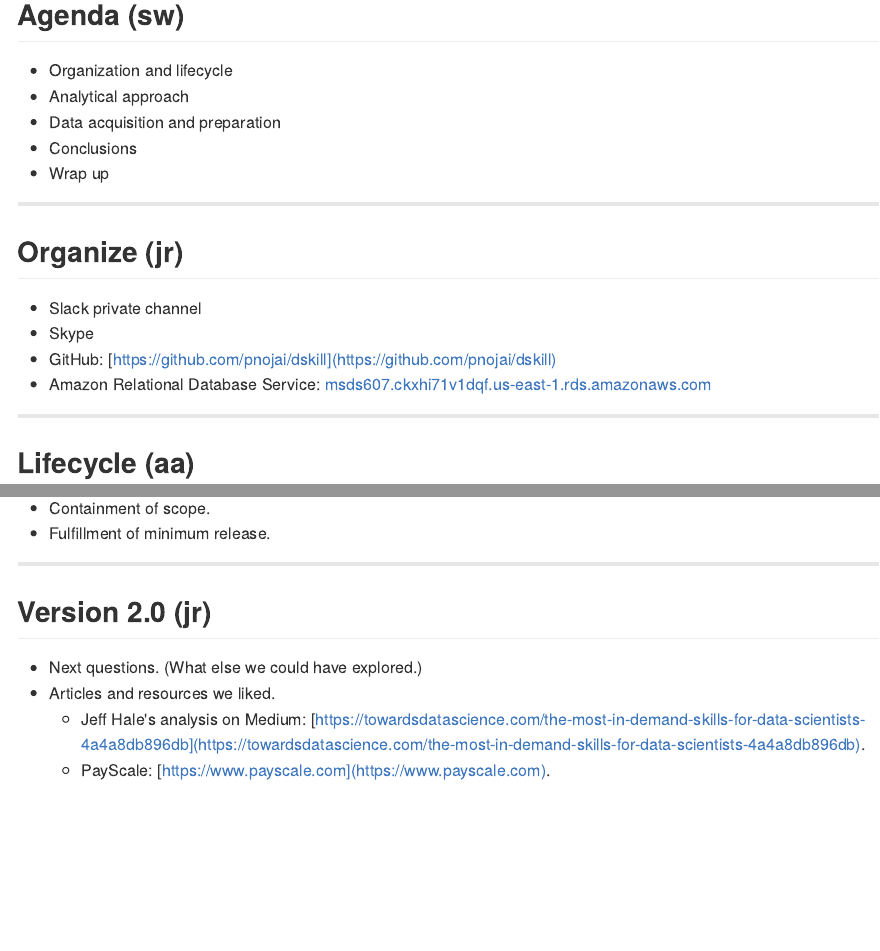
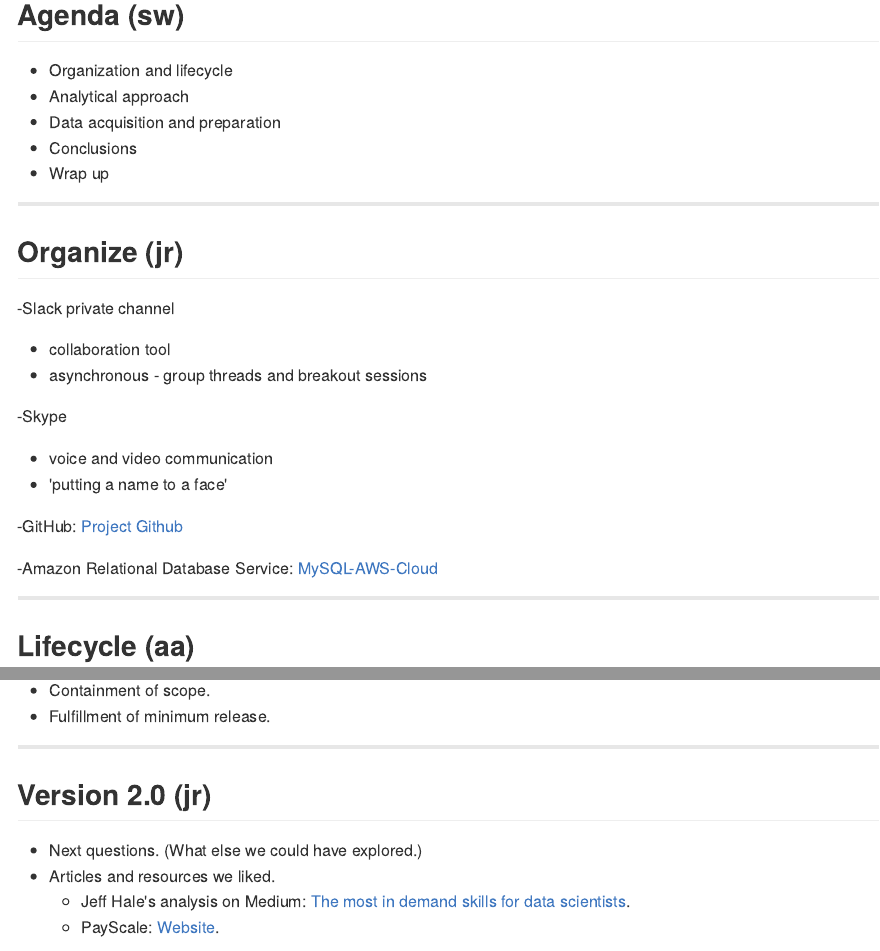
Before and after one commit to pnojai/dskill, an R Markdown document (docs/r2r_slides.Rmd): the page in a window 1100 px wide, from 290 px down, and a second part further down, joined at a grey line. The pictures show the output file docs/r2r_slides.md that the author committed with the source, drawn offline in the style of GitHub.

Commit message:
Joe's Changes to slides

```diff
--- a/docs/r2r_slides.Rmd
+++ b/docs/r2r_slides.Rmd
@@ -37,10 +37,17 @@
 
 ## Organize (jr)
 
-- Slack private channel
-- Skype
-- GitHub: [https://github.com/pnojai/dskill](https://github.com/pnojai/dskill)
-- Amazon Relational Database Service: [msds607.ckxhi71v1dqf.us-east-1.rds.amazonaws.com](msds607.ckxhi71v1dqf.us-east-1.rds.amazonaws.com)
+-Slack private channel
+   + collaboration tool
+   + asynchronous - group threads and breakout sessions
+
+-Skype
+   + voice and video communication
+   + 'putting a name to a face'
+
+-GitHub: [Project Github](https://github.com/pnojai/dskill)
+
+-Amazon Relational Database Service: [MySQL-AWS-Cloud](msds607.ckxhi71v1dqf.us-east-1.rds.amazonaws.com)
 
 ---
 
@@ -101,5 +108,5 @@
 ## Version 2.0 (jr)
 - Next questions. (What else we could have explored.)
 - Articles and resources we liked.
-  - Jeff Hale's analysis on Medium: [https://towardsdatascience.com/the-most-in-demand-skills-for-data-scientists-4a4a8db896db](https://towardsdatascience.com/the-most-in-demand-skills-for-data-scientists-4a4a8db896db).
-  - PayScale: [https://www.payscale.com](https://www.payscale.com).
+  - Jeff Hale's analysis on Medium: [The most in demand skills for data scientists](https://towardsdatascience.com/the-most-in-demand-skills-for-data-scientists-4a4a8db896db).
+  - PayScale: [Website](https://www.payscale.com).
```
Also changed, not shown: docs/r2r_slides.md, docs/r2r_slides.Rmd (2 more changed lines), 2 other files.
